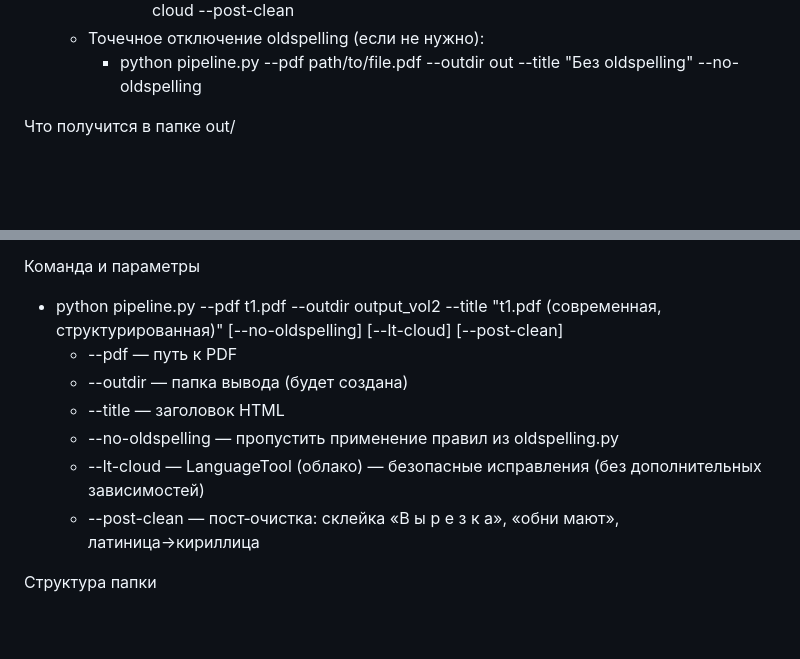
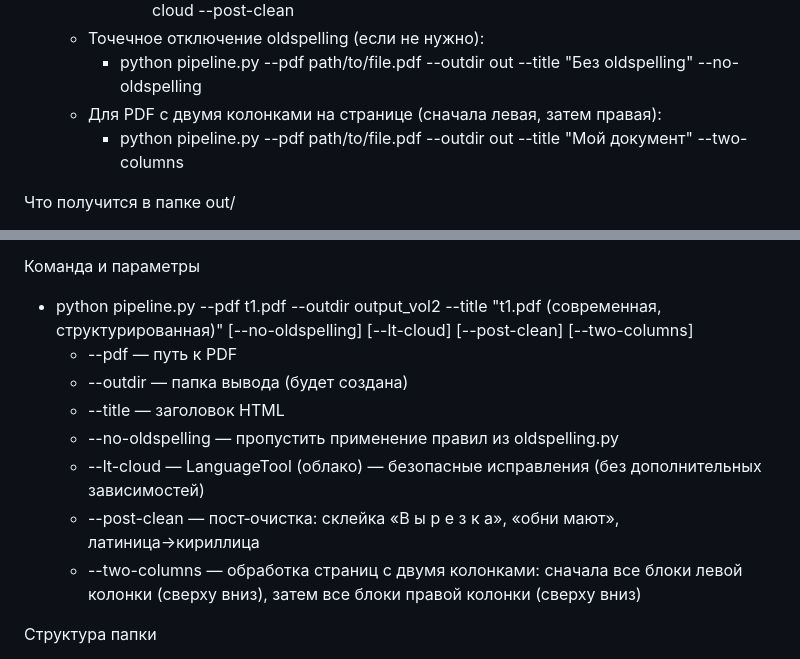
Before and after one commit to morozovaolga/OCR2HTML, a Markdown page: README.md, 2 parts joined by grey strips. GitHub-like rendering; blank space fills up the shorter version.

Commit message:
бновлена документация: добавлена информация о параметре --two-columns

```diff
--- a/README.md
+++ b/README.md
@@ -30,6 +30,8 @@ macOS/Linux:
       - python pipeline.py --pdf path/to/file.pdf --outdir out --title "Мой документ" --lt-cloud --post-clean
   - Точечное отключение oldspelling (если не нужно):
     - python pipeline.py --pdf path/to/file.pdf --outdir out --title "Без oldspelling" --no-oldspelling
+  - Для PDF с двумя колонками на странице (сначала левая, затем правая):
+    - python pipeline.py --pdf path/to/file.pdf --outdir out --title "Мой документ" --two-columns
 
 Что получится в папке out/
 - structured.json — извлечённые блоки текста по страницам (с ролями heading/paragraph)
@@ -43,13 +45,14 @@ macOS/Linux:
 - final_better.txt / final_better.html — после пост‑очистки (склейка букв через пробел, латиница→кириллица)
 
 Команда и параметры
-- python pipeline.py --pdf t1.pdf --outdir output_vol2 --title "t1.pdf (современная, структурированная)" [--no-oldspelling] [--lt-cloud] [--post-clean]
+- python pipeline.py --pdf t1.pdf --outdir output_vol2 --title "t1.pdf (современная, структурированная)" [--no-oldspelling] [--lt-cloud] [--post-clean] [--two-columns]
   - --pdf — путь к PDF
   - --outdir — папка вывода (будет создана)
   - --title — заголовок HTML
   - --no-oldspelling — пропустить применение правил из oldspelling.py
   - --lt-cloud — LanguageTool (облако) — безопасные исправления (без дополнительных зависимостей)
   - --post-clean — пост‑очистка: склейка «В ы р е з к а», «обни мают», латиница→кириллица
+  - --two-columns — обработка страниц с двумя колонками: сначала все блоки левой колонки (сверху вниз), затем все блоки правой колонки (сверху вниз)
 
 Структура папки
 - pipeline.py — единая точка входа (оркестратор)
```
